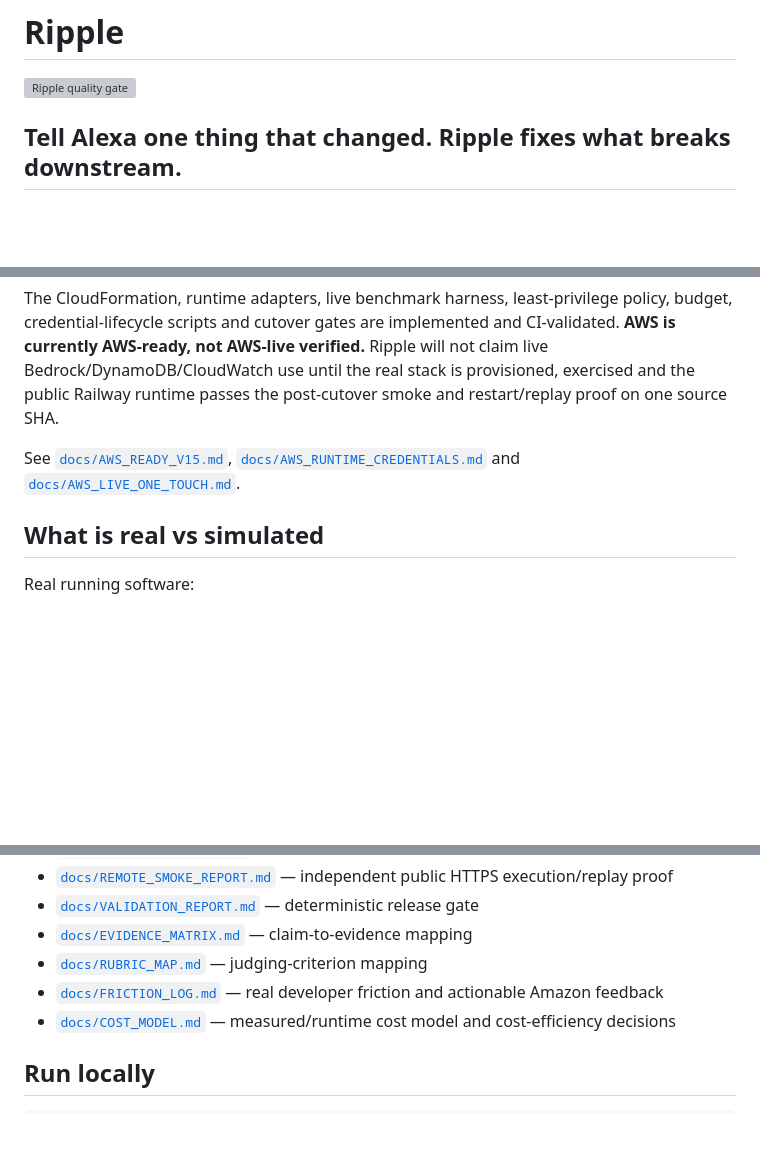
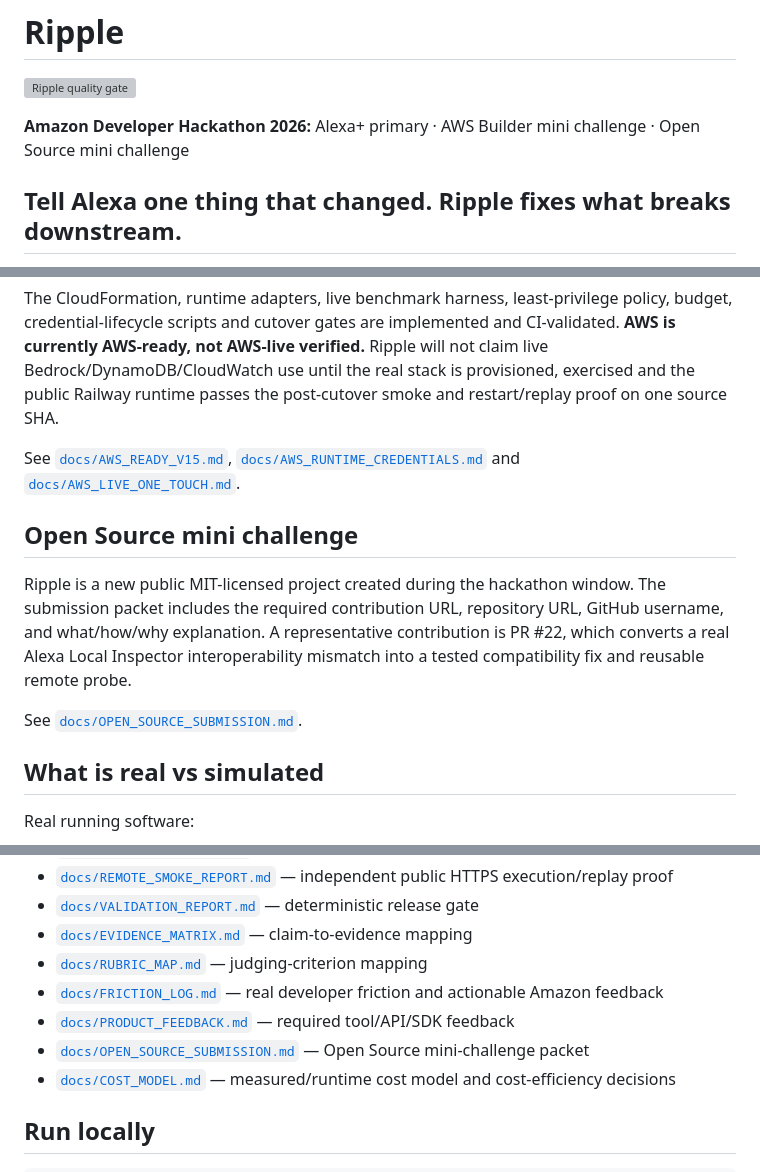
Before and after one commit to rarescos-pixel/ripple-agentic-plan-repair, a Markdown page: README.md, 3 parts joined by grey strips. GitHub-like rendering; blank space fills up the shorter version; grey boxes are pictures that could not be loaded.

Commit message:
Surface Alexa and mini-challenge targets in README

```diff
--- a/README.md
+++ b/README.md
@@ -1,6 +1,8 @@
 # Ripple
 
 [![Ripple quality gate](https://github.com/rarescos-pixel/ripple-agentic-plan-repair/actions/workflows/quality-gate.yml/badge.svg)](https://github.com/rarescos-pixel/ripple-agentic-plan-repair/actions/workflows/quality-gate.yml)
+
+**Amazon Developer Hackathon 2026:** Alexa+ primary · AWS Builder mini challenge · Open Source mini challenge
 
 ## Tell Alexa one thing that changed. Ripple fixes what breaks downstream.
 
@@ -117,6 +119,12 @@ The CloudFormation, runtime adapters, live benchmark harness, least-privilege po
 
 See [`docs/AWS_READY_V15.md`](docs/AWS_READY_V15.md), [`docs/AWS_RUNTIME_CREDENTIALS.md`](docs/AWS_RUNTIME_CREDENTIALS.md) and [`docs/AWS_LIVE_ONE_TOUCH.md`](docs/AWS_LIVE_ONE_TOUCH.md).
 
+## Open Source mini challenge
+
+Ripple is a new public MIT-licensed project created during the hackathon window. The submission packet includes the required contribution URL, repository URL, GitHub username, and what/how/why explanation. A representative contribution is PR #22, which converts a real Alexa Local Inspector interoperability mismatch into a tested compatibility fix and reusable remote probe.
+
+See [`docs/OPEN_SOURCE_SUBMISSION.md`](docs/OPEN_SOURCE_SUBMISSION.md).
+
 ## What is real vs simulated
 
 Real running software:
@@ -147,6 +155,8 @@ This distinction is intentional: marketing copy does not count as evidence.
 - [`docs/EVIDENCE_MATRIX.md`](docs/EVIDENCE_MATRIX.md) — claim-to-evidence mapping
 - [`docs/RUBRIC_MAP.md`](docs/RUBRIC_MAP.md) — judging-criterion mapping
 - [`docs/FRICTION_LOG.md`](docs/FRICTION_LOG.md) — real developer friction and actionable Amazon feedback
+- [`docs/PRODUCT_FEEDBACK.md`](docs/PRODUCT_FEEDBACK.md) — required tool/API/SDK feedback
+- [`docs/OPEN_SOURCE_SUBMISSION.md`](docs/OPEN_SOURCE_SUBMISSION.md) — Open Source mini-challenge packet
 - [`docs/COST_MODEL.md`](docs/COST_MODEL.md) — measured/runtime cost model and cost-efficiency decisions
 
 ## Run locally
```
